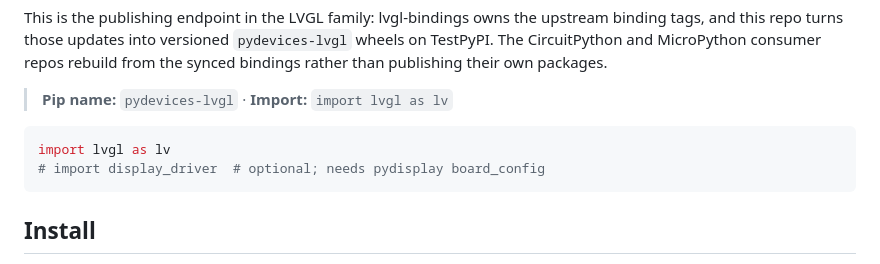
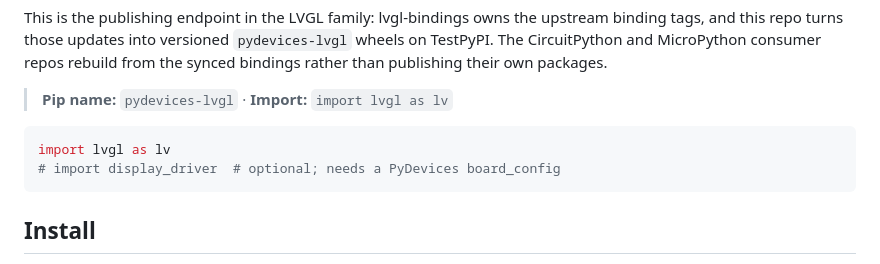
Before and after one commit to PyDevices/lv_cpython_mod, a Markdown page: README.md, the part around the change. Rendered like a GitHub page.

Commit message:
Clarify display_driver board dependency

````diff
--- a/README.md
+++ b/README.md
@@ -8,7 +8,7 @@ This is the publishing endpoint in the LVGL family: lvgl-bindings owns the upstr
 
 ```python
 import lvgl as lv
-# import display_driver  # optional; needs pydisplay board_config
+# import display_driver  # optional; needs a PyDevices board_config
 ```
 
 ## Install
````
